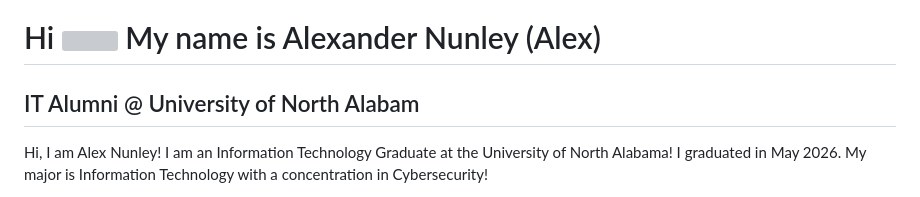
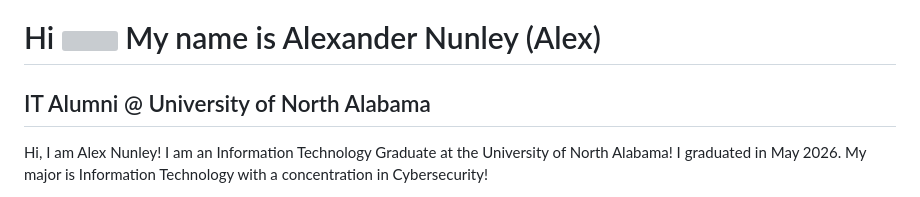
Before and after one commit to a-nunley/a-nunley, a Markdown page: README.md, the part around the change. GitHub-like rendering; grey boxes are pictures that could not be loaded.

Commit message:
Fix typo in university name in README

```diff
--- a/README.md
+++ b/README.md
@@ -1,7 +1,7 @@
 Hi ![](https://user-images.githubusercontent.com/18350557/176309783-0785949b-9127-417c-8b55-ab5a4333674e.gif) My name is Alexander Nunley (Alex)
 ================================================================================================================================================
 
-IT Alumni @ University of North Alabam
+IT Alumni @ University of North Alabama
 --------------------------------------
 
 Hi, I am Alex Nunley! I am an Information Technology Graduate at the University of North Alabama! I graduated in May 2026. My major is Information Technology with a concentration in Cybersecurity!
```
